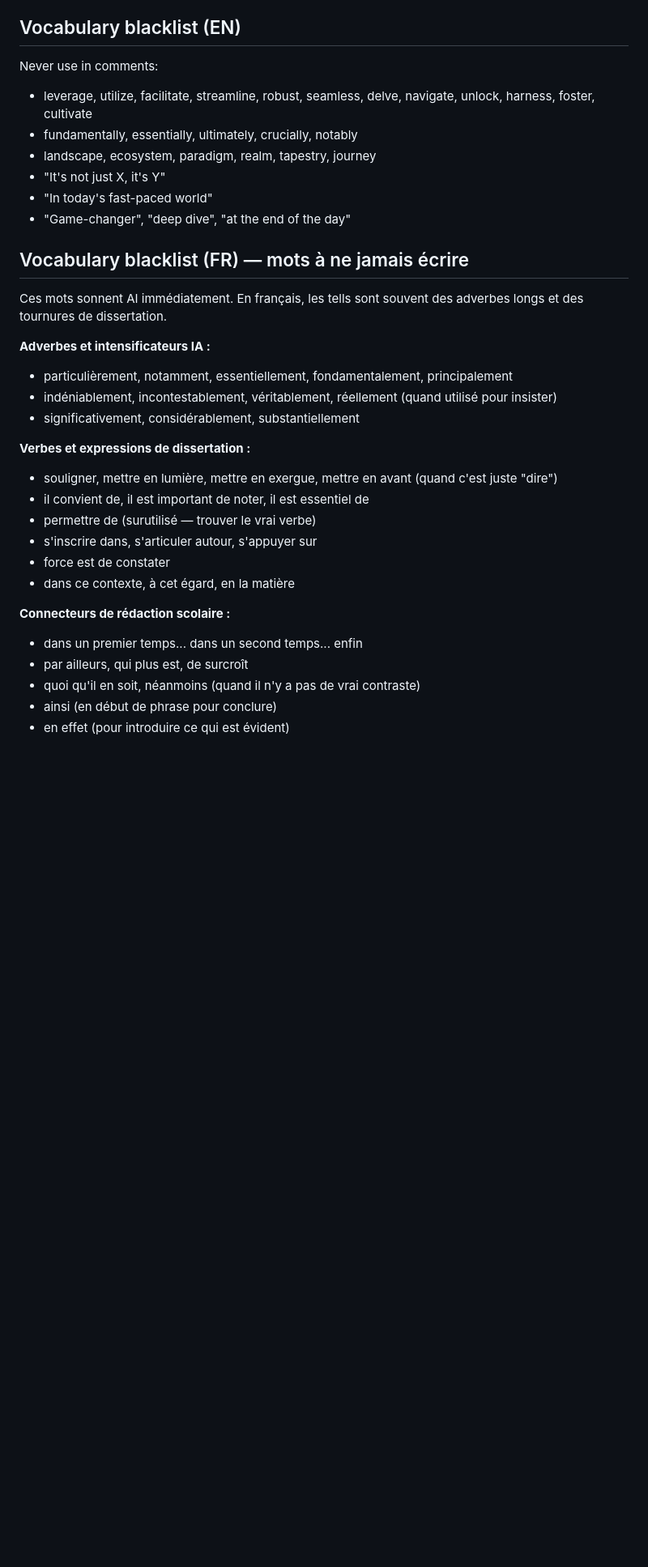
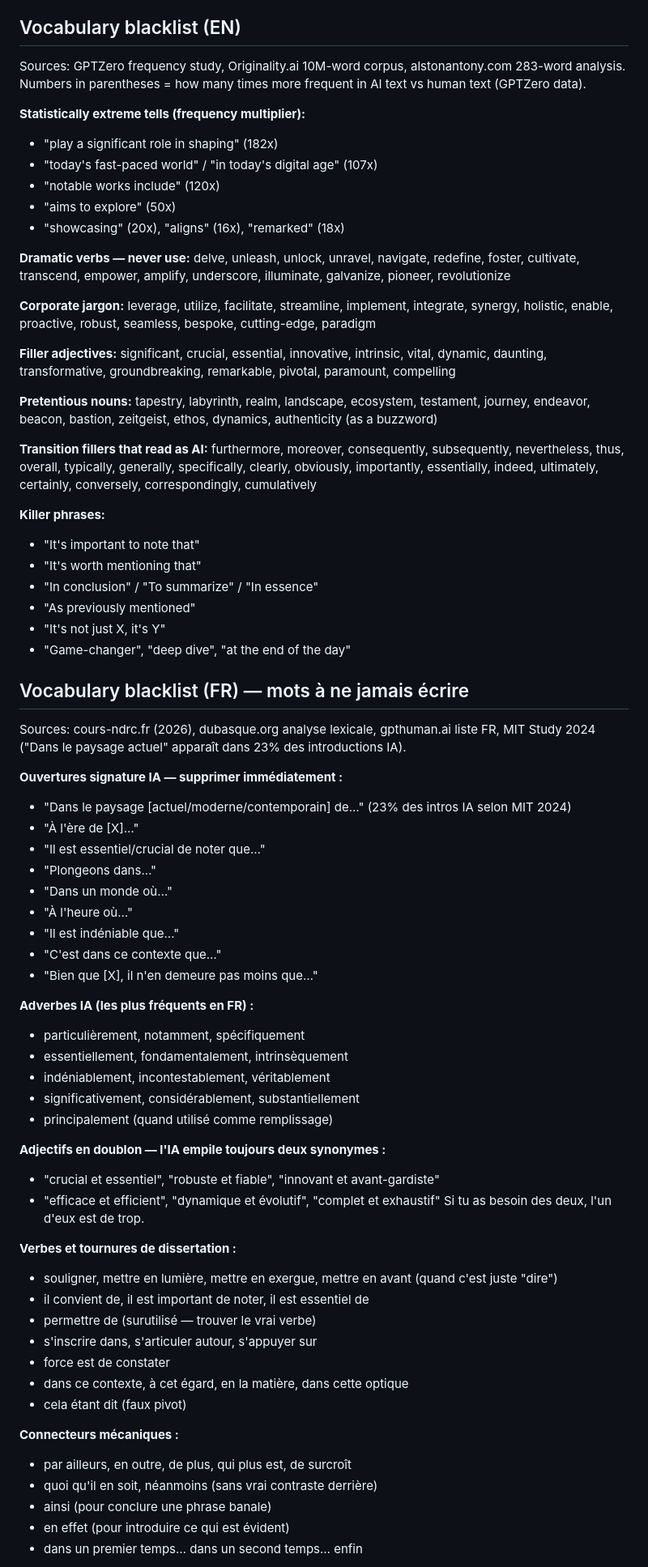
Before and after one commit to EngineerProjects/job-hunting-skills, a Markdown page: references/voice-rules.md, the part around one of its changes. Shown at 81% size. Drawn GitHub-style; blank space fills up the shorter version.

Commit message:
upgrade voice-rules blacklists with research-backed data
EN blacklist: add GPTZero frequency multipliers (182x/120x/107x/50x for worst offenders),
reorganize into 7 categories with source attribution (GPTZero, Originality.ai 10M corpus,
alstonantony.com 283-word study)

FR blacklist: full rewrite from 3 sources (cours-ndrc.fr 2026, dubasque.org lexical analysis,
MIT 2024 study showing "Dans le paysage actuel" in 23% of AI intros). New categories:
signature openers, IA adverbs, adjective doublets, dissertation verbs, mechanical connectors,
stock metaphors, marketing jargon, AI anglicisms, language-agnostic structural patterns

Co-Authored-By: Claude Sonnet 4.6 <noreply@anthropic.com>

```diff
--- a/references/voice-rules.md
+++ b/references/voice-rules.md
@@ -10,36 +10,86 @@
 
 ## Vocabulary blacklist (EN)
 
-Never use in comments:
-- leverage, utilize, facilitate, streamline, robust, seamless, delve, navigate, unlock, harness, foster, cultivate
-- fundamentally, essentially, ultimately, crucially, notably
-- landscape, ecosystem, paradigm, realm, tapestry, journey
+Sources: GPTZero frequency study, Originality.ai 10M-word corpus, alstonantony.com 283-word analysis.
+Numbers in parentheses = how many times more frequent in AI text vs human text (GPTZero data).
+
+**Statistically extreme tells (frequency multiplier):**
+- "play a significant role in shaping" (182x)
+- "today's fast-paced world" / "in today's digital age" (107x)
+- "notable works include" (120x)
+- "aims to explore" (50x)
+- "showcasing" (20x), "aligns" (16x), "remarked" (18x)
+
+**Dramatic verbs — never use:**
+delve, unleash, unlock, unravel, navigate, redefine, foster, cultivate, transcend,
+empower, amplify, underscore, illuminate, galvanize, pioneer, revolutionize
+
+**Corporate jargon:**
+leverage, utilize, facilitate, streamline, implement, integrate, synergy, holistic,
+enable, proactive, robust, seamless, bespoke, cutting-edge, paradigm
+
+**Filler adjectives:**
+significant, crucial, essential, innovative, intrinsic, vital, dynamic, daunting,
+transformative, groundbreaking, remarkable, pivotal, paramount, compelling
+
+**Pretentious nouns:**
+tapestry, labyrinth, realm, landscape, ecosystem, testament, journey, endeavor,
+beacon, bastion, zeitgeist, ethos, dynamics, authenticity (as a buzzword)
+
+**Transition fillers that read as AI:**
+furthermore, moreover, consequently, subsequently, nevertheless, thus, overall,
+typically, generally, specifically, clearly, obviously, importantly, essentially,
+indeed, ultimately, certainly, conversely, correspondingly, cumulatively
+
+**Killer phrases:**
+- "It's important to note that"
+- "It's worth mentioning that"
+- "In conclusion" / "To summarize" / "In essence"
+- "As previously mentioned"
 - "It's not just X, it's Y"
-- "In today's fast-paced world"
 - "Game-changer", "deep dive", "at the end of the day"
 
 ## Vocabulary blacklist (FR) — mots à ne jamais écrire
 
-Ces mots sonnent AI immédiatement. En français, les tells sont souvent des adverbes longs
-et des tournures de dissertation.
+Sources: cours-ndrc.fr (2026), dubasque.org analyse lexicale, gpthuman.ai liste FR,
+MIT Study 2024 ("Dans le paysage actuel" apparaît dans 23% des introductions IA).
 
-**Adverbes et intensificateurs IA :**
-- particulièrement, notamment, essentiellement, fondamentalement, principalement
-- indéniablement, incontestablement, véritablement, réellement (quand utilisé pour insister)
+**Ouvertures signature IA — supprimer immédiatement :**
+- "Dans le paysage [actuel/moderne/contemporain] de…" (23% des intros IA selon MIT 2024)
+- "À l'ère de [X]…"
+- "Il est essentiel/crucial de noter que…"
+- "Plongeons dans…"
+- "Dans un monde où…"
+- "À l'heure où…"
+- "Il est indéniable que…"
+- "C'est dans ce contexte que…"
+- "Bien que [X], il n'en demeure pas moins que…"
+
+**Adverbes IA (les plus fréquents en FR) :**
+- particulièrement, notamment, spécifiquement
+- essentiellement, fondamentalement, intrinsèquement
+- indéniablement, incontestablement, véritablement
 - significativement, considérablement, substantiellement
+- principalement (quand utilisé comme remplissage)
 
-**Verbes et expressions de dissertation :**
+**Adjectifs en doublon — l'IA empile toujours deux synonymes :**
+- "crucial et essentiel", "robuste et fiable", "innovant et avant-gardiste"
+- "efficace et efficient", "dynamique et évolutif", "complet et exhaustif"
+Si tu as besoin des deux, l'un d'eux est de trop.
+
+**Verbes et tournures de dissertation :**
 - souligner, mettre en lumière, mettre en exergue, mettre en avant (quand c'est juste "dire")
 - il convient de, il est important de noter, il est essentiel de
 - permettre de (surutilisé — trouver le vrai verbe)
 - s'inscrire dans, s'articuler autour, s'appuyer sur
 - force est de constater
-- dans ce contexte, à cet égard, en la matière
+- dans ce contexte, à cet égard, en la matière, dans cette optique
+- cela étant dit (faux pivot)
 
-**Connecteurs de rédaction scolaire :**
-- dans un premier temps... dans un second temps... enfin
-- par ailleurs, qui plus est, de surcroît
-- quoi qu'il en soit, néanmoins (quand il n'y a pas de vrai contraste)
-- ainsi (en début de phrase pour conclure)
+**Connecteurs mécaniques :**
+- par ailleurs, en outre, de plus, qui plus est, de surcroît
+- quoi qu'il en soit, néanmoins (sans vrai contraste derrière)
+- ainsi (pour conclure une phrase banale)
 - en effet (pour introduire ce qui est évident)
+- dans un premier temps… dans un second temps… enfin
 
```
Also changed, not shown: other parts of references/voice-rules.md (+22 -11 lines).
